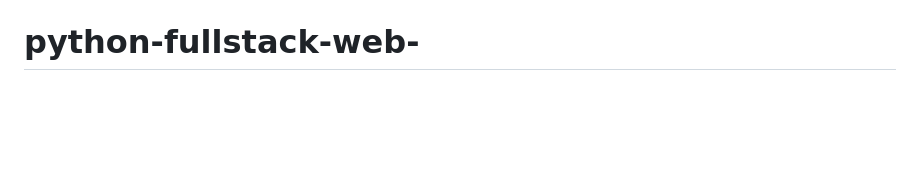
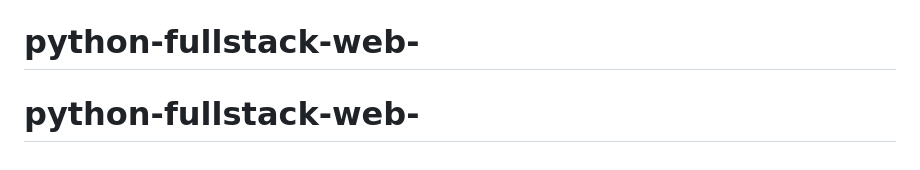
Before and after one commit to seems-dev/python-fullstack-web-, a Markdown page: README.md, the part around the change. Drawn GitHub-style; blank space fills up the shorter version.

```diff
--- a/README.md
+++ b/README.md
@@ -163,3 +163,4 @@ This codebase is **a solid architectural baseline**, but it is **not ready to pu
 - **State model**: decide per-user state persistence (sessions/Redis) before scaling.
 - **CI**: add at least `python -m py_compile` + basic tests on every push.
 # python-fullstack-web-
+# python-fullstack-web-
```
